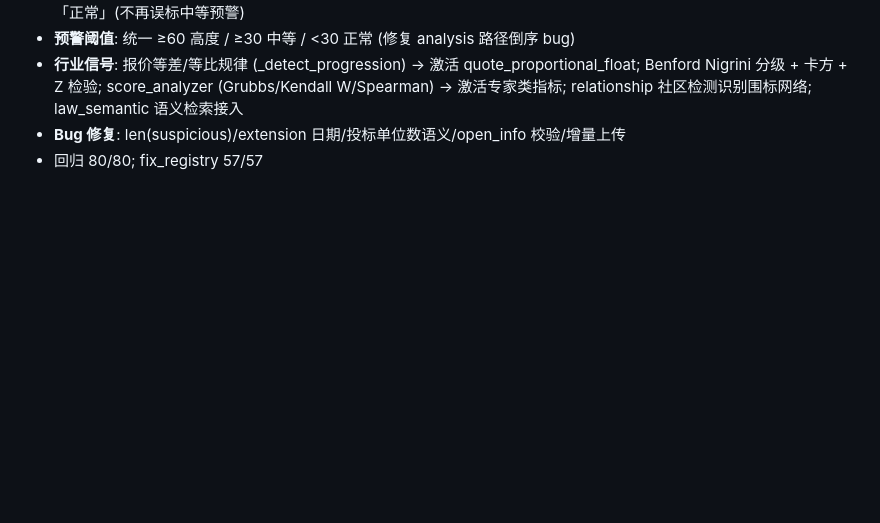
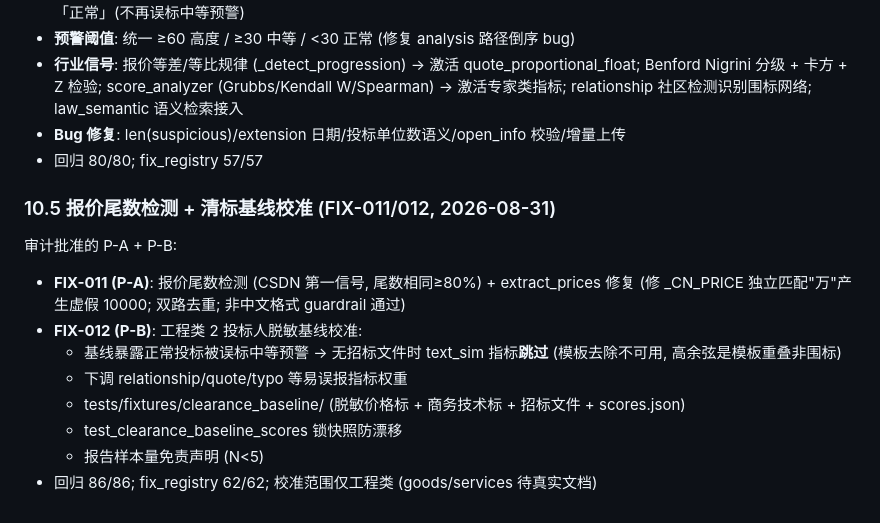
Before and after one commit to heavierthanlife/LocalAI, a Markdown page: 20260827log.md, the part around the change. Drawn GitHub-style; blank space fills up the shorter version.

Commit message:
docs: 20260827log.md 记录 P-A/P-B (报价尾数 + 基线校准 FIX-011/012)

```diff
--- a/20260827log.md
+++ b/20260827log.md
@@ -501,3 +501,17 @@ agent_prompt.json, audit_reports/, batch_results/, checkpoints.db(SQLite), chrom
   → 激活专家类指标; relationship 社区检测识别围标网络; law_semantic 语义检索接入
 - **Bug 修复**: len(suspicious)/extension 日期/投标单位数语义/open_info 校验/增量上传
 - 回归 80/80; fix_registry 57/57
+
+### 10.5 报价尾数检测 + 清标基线校准 (FIX-011/012, 2026-08-31)
+审计批准的 P-A + P-B:
+
+- **FIX-011 (P-A)**: 报价尾数检测 (CSDN 第一信号, 尾数相同≥80%) + extract_prices 修复
+  (修 _CN_PRICE 独立匹配"万"产生虚假 10000; 双路去重; 非中文格式 guardrail 通过)
+- **FIX-012 (P-B)**: 工程类 2 投标人脱敏基线校准:
+  - 基线暴露正常投标被误标中等预警 → 无招标文件时 text_sim 指标**跳过**
+    (模板去除不可用, 高余弦是模板重叠非围标)
+  - 下调 relationship/quote/typo 等易误报指标权重
+  - tests/fixtures/clearance_baseline/ (脱敏价格标 + 商务技术标 + 招标文件 + scores.json)
+  - test_clearance_baseline_scores 锁快照防漂移
+  - 报告样本量免责声明 (N<5)
+- 回归 86/86; fix_registry 62/62; 校准范围仅工程类 (goods/services 待真实文档)
```
